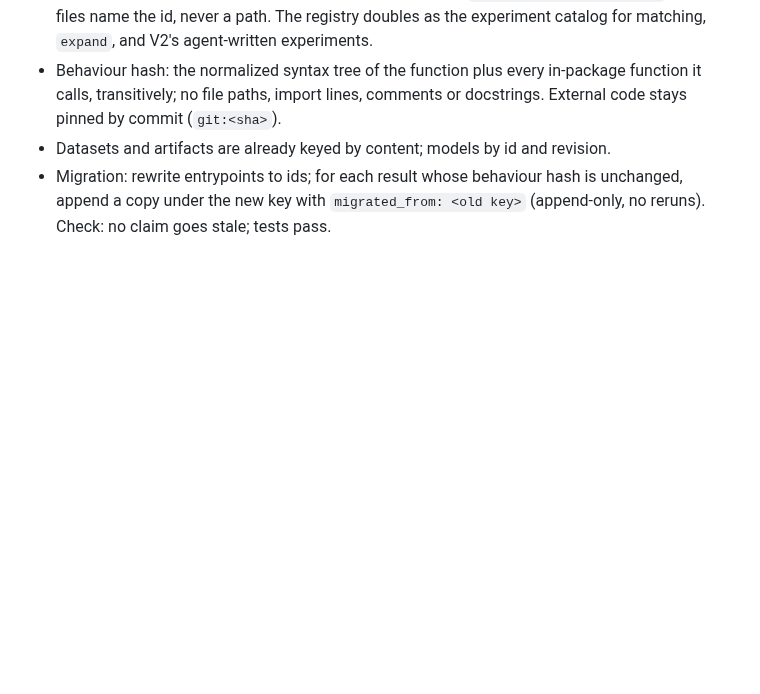
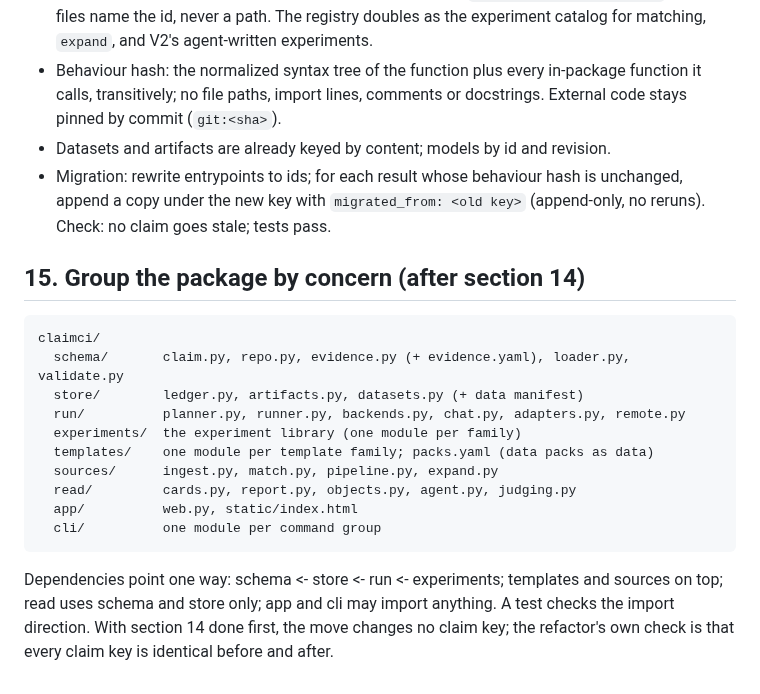
Before and after one commit to tumanian/interp_claim_lib, a Markdown page: DESIGN.md, the part around the change. Drawn GitHub-style; blank space fills up the shorter version.

Commit message:
DESIGN.md: group the package by concern (planned)
schema / store / run / experiments / templates / sources / read / app / cli,
dependencies pointing one way, checked by a test; after section 14, so the
move changes no claim key.

Co-Authored-By: Claude Opus 5.5 <noreply@anthropic.com>

````diff
--- a/DESIGN.md
+++ b/DESIGN.md
@@ -770,3 +770,23 @@ Plan:
 - Migration: rewrite entrypoints to ids; for each result whose behaviour hash is unchanged, append a
   copy under the new key with `migrated_from: <old key>` (append-only, no reruns). Check: no claim
   goes stale; tests pass.
+
+## 15. Group the package by concern (after section 14)
+
+```
+claimci/
+  schema/       claim.py, repo.py, evidence.py (+ evidence.yaml), loader.py, validate.py
+  store/        ledger.py, artifacts.py, datasets.py (+ data manifest)
+  run/          planner.py, runner.py, backends.py, chat.py, adapters.py, remote.py
+  experiments/  the experiment library (one module per family)
+  templates/    one module per template family; packs.yaml (data packs as data)
+  sources/      ingest.py, match.py, pipeline.py, expand.py
+  read/         cards.py, report.py, objects.py, agent.py, judging.py
+  app/          web.py, static/index.html
+  cli/          one module per command group
+```
+
+Dependencies point one way: schema <- store <- run <- experiments; templates and sources on top;
+read uses schema and store only; app and cli may import anything. A test checks the import
+direction. With section 14 done first, the move changes no claim key; the refactor's own check is
+that every claim key is identical before and after.
````
